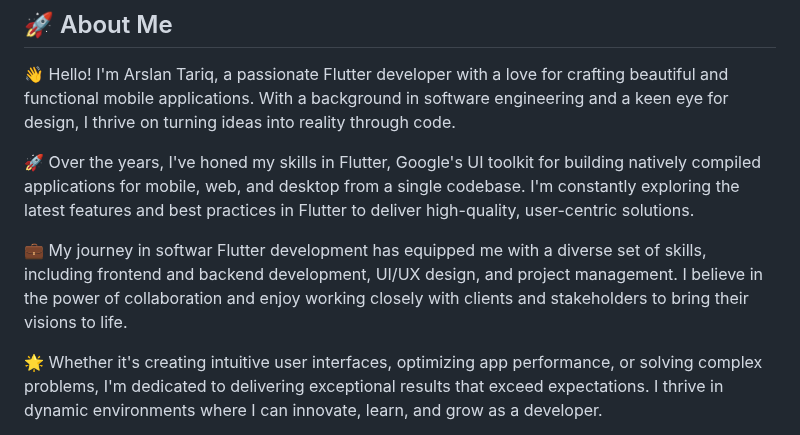
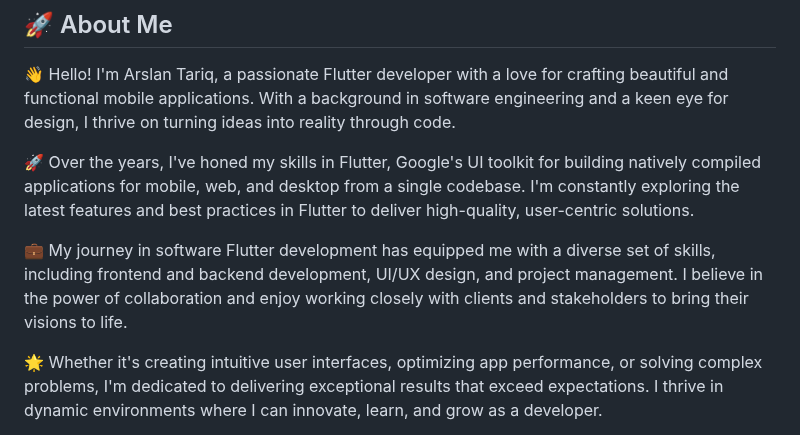
Before and after one commit to Arslan4546/Gemini-Chat-App, a Markdown page: README.md, the part around the change. Drawn GitHub-style.

```diff
--- a/README.md
+++ b/README.md
@@ -8,7 +8,7 @@ Users can explore information using both voice and text inputs, making it conven
 
 🚀 Over the years, I've honed my skills in Flutter, Google's UI toolkit for building natively compiled applications for mobile, web, and desktop from a single codebase. I'm constantly exploring the latest features and best practices in Flutter to deliver high-quality, user-centric solutions.
 
-💼 My journey in softwar Flutter development has equipped me with a diverse set of skills, including frontend and backend development, UI/UX design, and project management. I believe in the power of collaboration and enjoy working closely with clients and stakeholders to bring their visions to life.
+💼 My journey in software Flutter development has equipped me with a diverse set of skills, including frontend and backend development, UI/UX design, and project management. I believe in the power of collaboration and enjoy working closely with clients and stakeholders to bring their visions to life.
 
 🌟 Whether it's creating intuitive user interfaces, optimizing app performance, or solving complex problems, I'm dedicated to delivering exceptional results that exceed expectations. I thrive in dynamic environments where I can innovate, learn, and grow as a developer.
 
```
